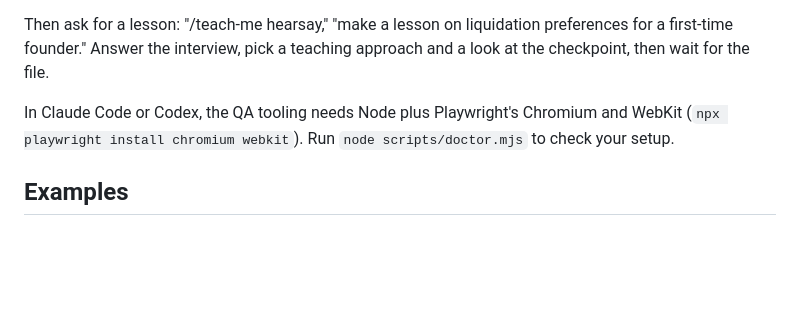
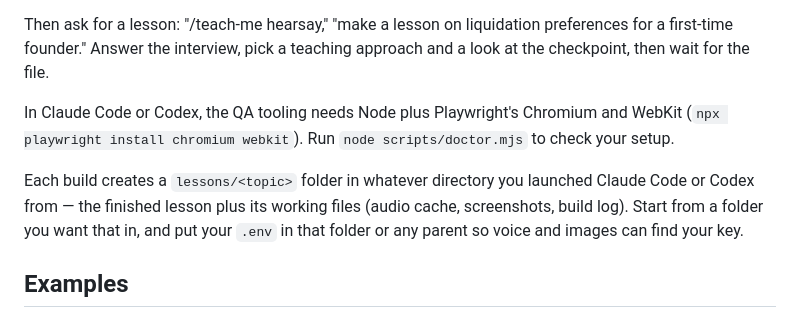
Before and after one commit to ds-vibe/teach-me, a Markdown page: README.md, the part around the change. GitHub-like rendering; blank space fills up the shorter version.

Commit message:
README: builds land in lessons/ under the launch directory; keep .env reachable
Co-Authored-By: Claude Fable 5 <noreply@anthropic.com>
Claude-Session: https://claude.ai/code/session_01LFDtyw1V8XnwKHRzGqV13j

```diff
--- a/README.md
+++ b/README.md
@@ -26,6 +26,8 @@ Pick one:
 Then ask for a lesson: "/teach-me hearsay," "make a lesson on liquidation preferences for a first-time founder." Answer the interview, pick a teaching approach and a look at the checkpoint, then wait for the file.
 
 In Claude Code or Codex, the QA tooling needs Node plus Playwright's Chromium and WebKit (`npx playwright install chromium webkit`). Run `node scripts/doctor.mjs` to check your setup.
+
+Each build creates a `lessons/<topic>` folder in whatever directory you launched Claude Code or Codex from — the finished lesson plus its working files (audio cache, screenshots, build log). Start from a folder you want that in, and put your `.env` in that folder or any parent so voice and images can find your key.
 
 ## Examples
 
```
